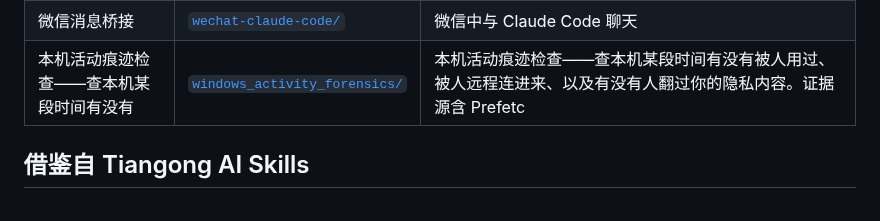
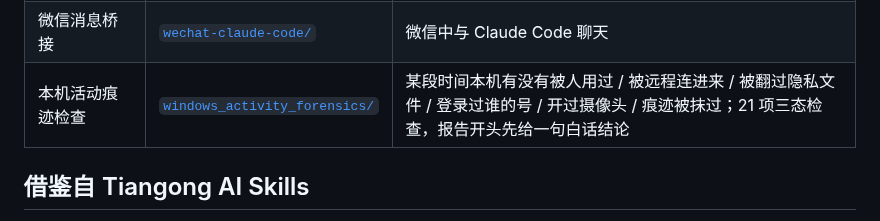
Before and after one commit to zhuobichen/zhaowen-skill, a Markdown page: README.md, the part around the change. Drawn GitHub-style.

Commit message:
docs(README): 修正 windows_activity_forensics 登记行（发布脚本会用它截断的 description 覆盖）
Co-Authored-By: Claude Code <noreply@anthropic.com>

```diff
--- a/README.md
+++ b/README.md
@@ -39,7 +39,7 @@
 | PM2.5 日均浓度 | [`process-daily-pm25/`](process-daily-pm25/) | 小时监测数据转日均（≥20 有效小时质控） |
 | PPT 提示词审计 | [`prompt-auditor/`](prompt-auditor/) | 逐条对照源码验证提示词事实声明 |
 | 微信消息桥接 | [`wechat-claude-code/`](wechat-claude-code/) | 微信中与 Claude Code 聊天 |
-| 本机活动痕迹检查——查本机某段时间有没有 | [`windows_activity_forensics/`](windows_activity_forensics/) | 本机活动痕迹检查——查本机某段时间有没有被人用过、被人远程连进来、以及有没有人翻过你的隐私内容。证据源含 Prefetc |
+| 本机活动痕迹检查 | [`windows_activity_forensics/`](windows_activity_forensics/) | 某段时间本机有没有被人用过 / 被远程连进来 / 被翻过隐私文件 / 登录过谁的号 / 开过摄像头 / 痕迹被抹过；21 项三态检查，报告开头先给一句白话结论 |
 
 ## 借鉴自 Tiangong AI Skills
 
```
